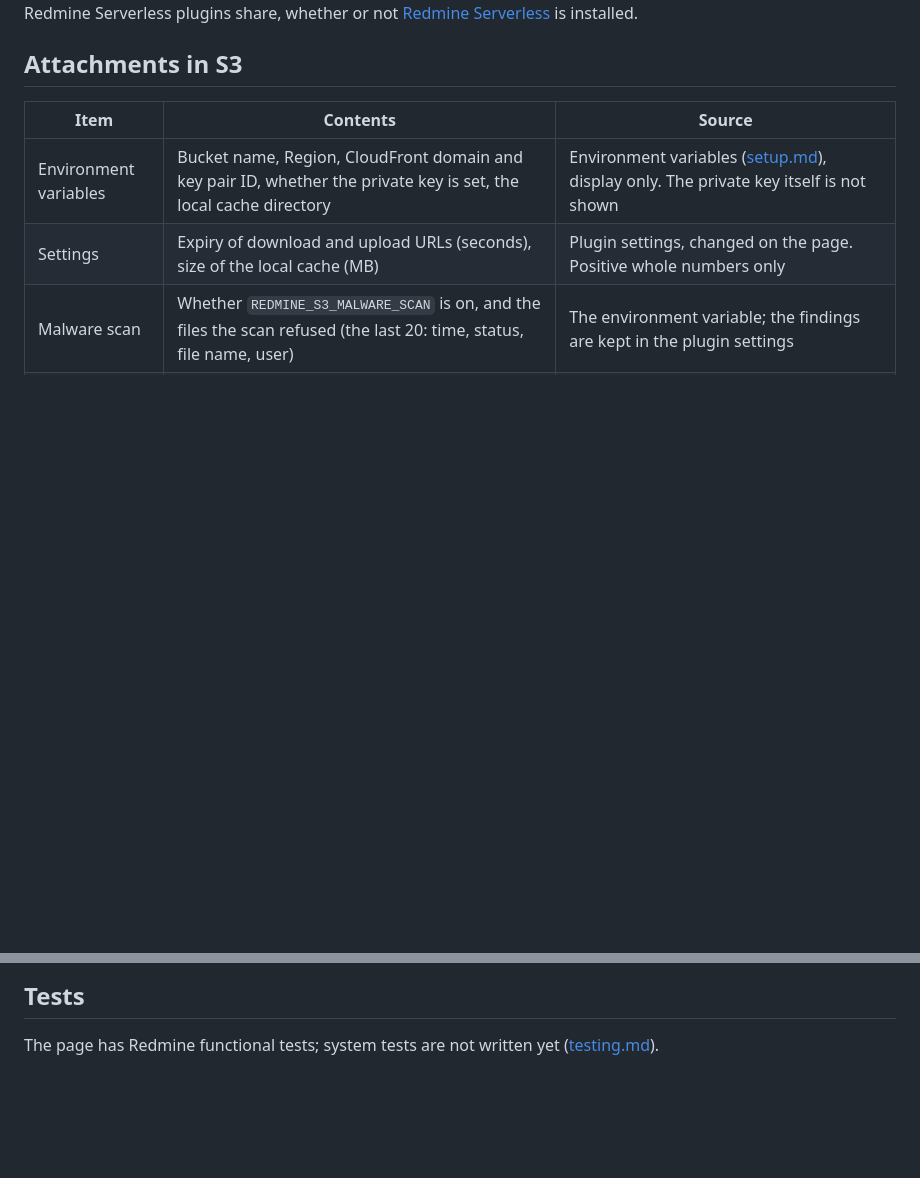
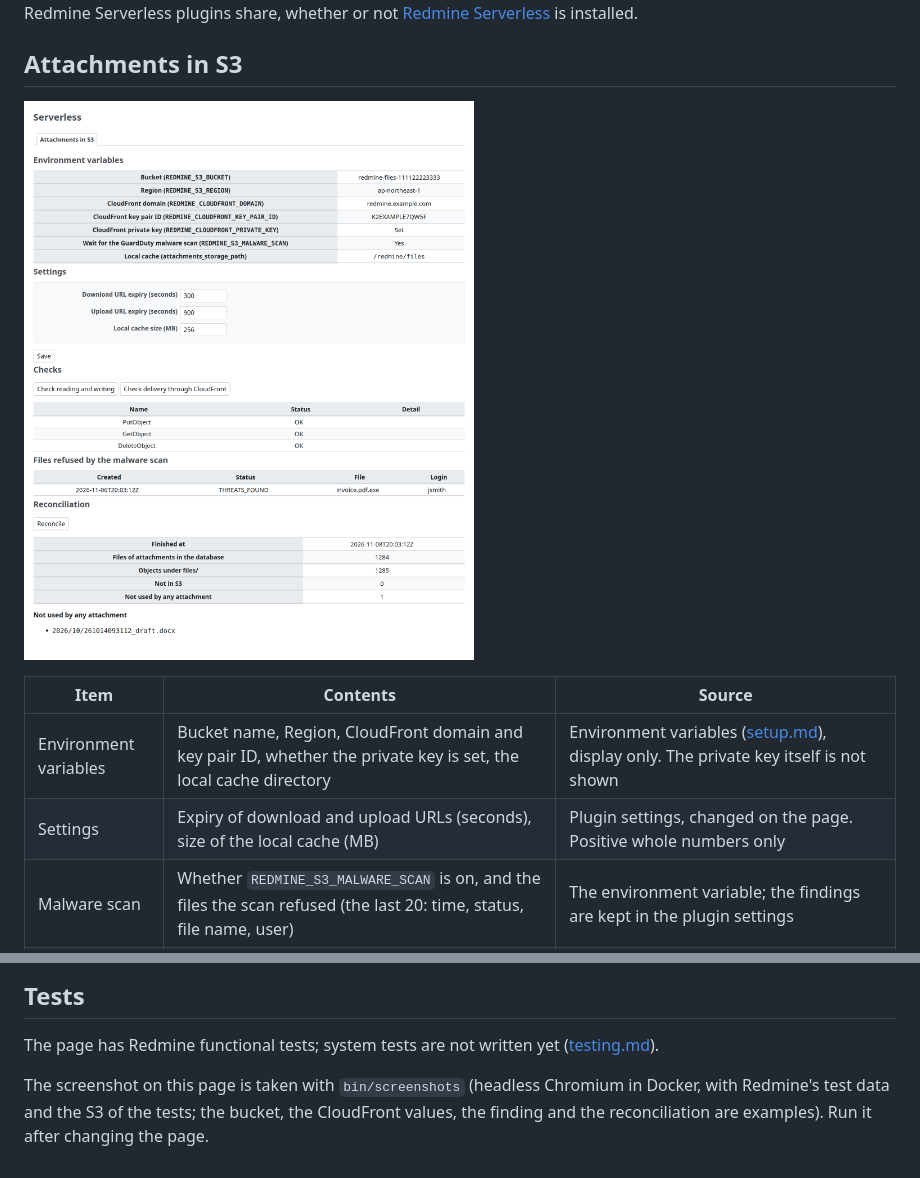
Before and after one commit to redmine-kit/redmine_aws_s3, a Markdown page: docs/admin.md, 2 parts joined by grey strips. Drawn GitHub-style; pictures changed too: docs/images/s3-admin.png (added); blank space fills up the shorter version.

```diff
--- a/docs/admin.md
+++ b/docs/admin.md
@@ -3,6 +3,8 @@
 This is the administration page of Redmine Serverless S3. Only Redmine administrators can open it (`require_admin`). The page is the "Attachments in S3" tab under the "Serverless" item of Redmine's administration menu, which all the Redmine Serverless plugins share, whether or not [Redmine Serverless](https://redmine-kit.github.io/redmine_serverless/admin.html#the-serverless-menu) is installed.
 
 ## Attachments in S3
+
+![The Attachments in S3 tab after Check reading and writing: the environment, the settings, the results of the check, a malware finding and the last reconciliation](./images/s3-admin.png)
 
 | Item | Contents | Source |
 | --- | --- | --- |
@@ -36,3 +38,5 @@ For the reconciliation job, the role that runs jobs gets permission to list the
 ## Tests
 
 The page has Redmine functional tests; system tests are not written yet ([testing.md](https://redmine-kit.github.io/serverless/testing.html#administration-pages)).
+
+The screenshot on this page is taken with `bin/screenshots` (headless Chromium in Docker, with Redmine's test data and the S3 of the tests; the bucket, the CloudFront values, the finding and the reconciliation are examples). Run it after changing the page.
```
Also changed, not shown: docs/ja/admin.md (+4 -0 lines), docs/ja/images/s3-admin.png (added), 3 other files.
